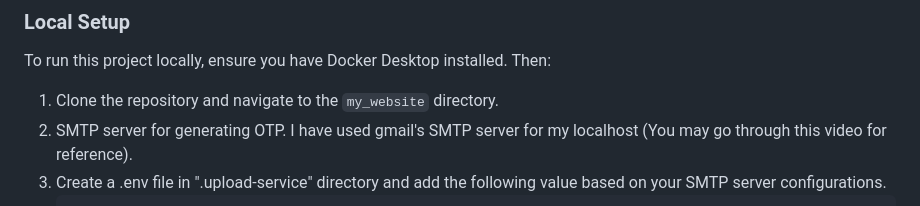
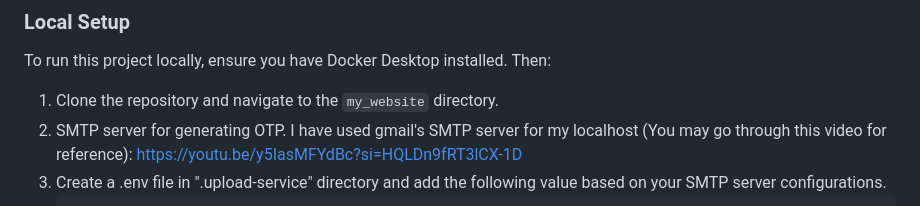
Before and after one commit to ninadrathod/my_website, a Markdown page: README.md, the part around the change. Drawn GitHub-style.

Commit message:
Update README with SMTP setup video link
Added a reference video link for SMTP server setup.

````diff
--- a/README.md
+++ b/README.md
@@ -4,7 +4,7 @@
 To run this project locally, ensure you have Docker Desktop installed. Then:
 
 1.  Clone the repository and navigate to the `my_website` directory.
-2.  SMTP server for generating OTP. I have used gmail's SMTP server for my localhost (You may go through this video for reference).
+2.  SMTP server for generating OTP. I have used gmail's SMTP server for my localhost (You may go through this video for reference): https://youtu.be/y5IasMFYdBc?si=HQLDn9fRT3lCX-1D
 3.  Create a .env file in ".upload-service" directory and add the following value based on your SMTP server configurations.
     ```bash
     # .env file for SMTP configuration
````
